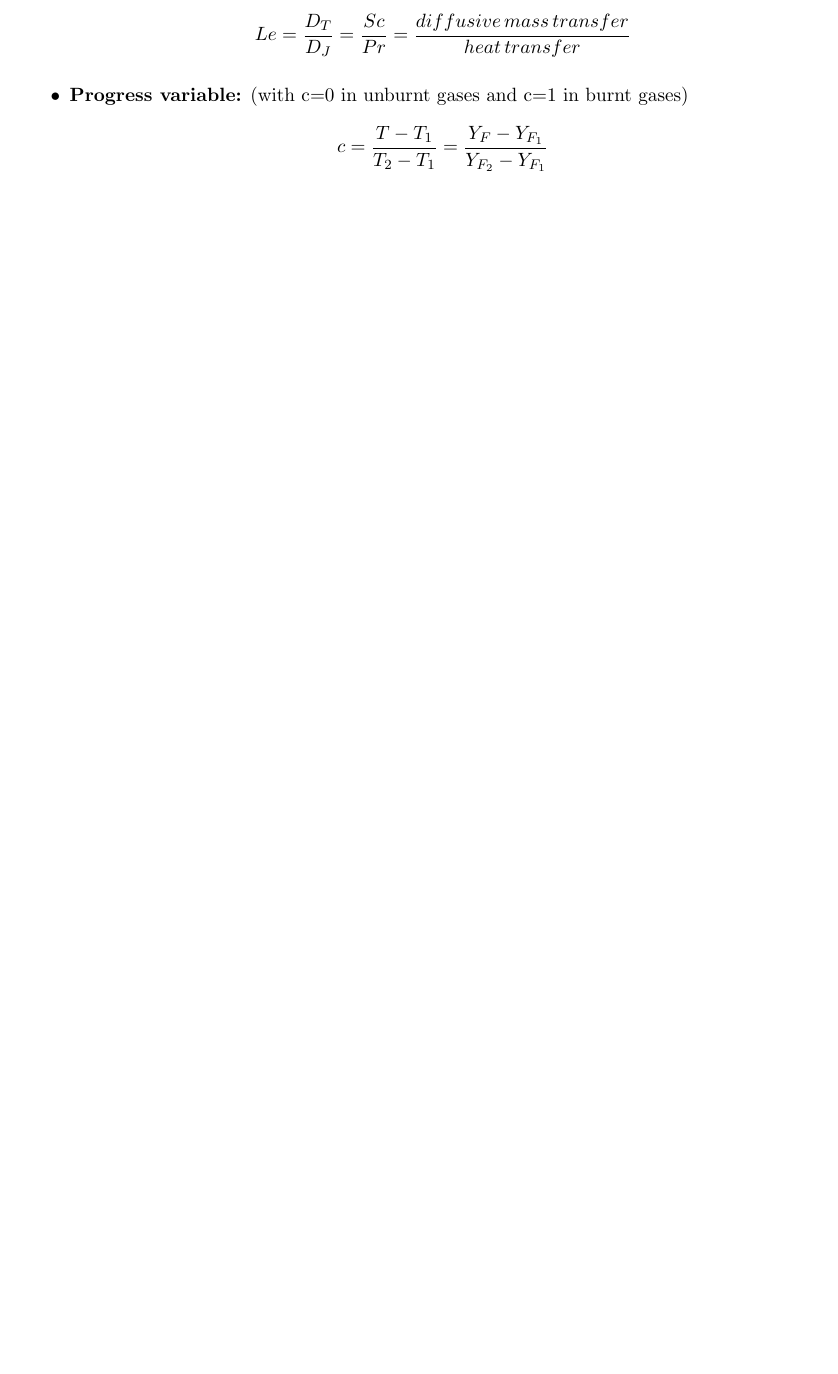
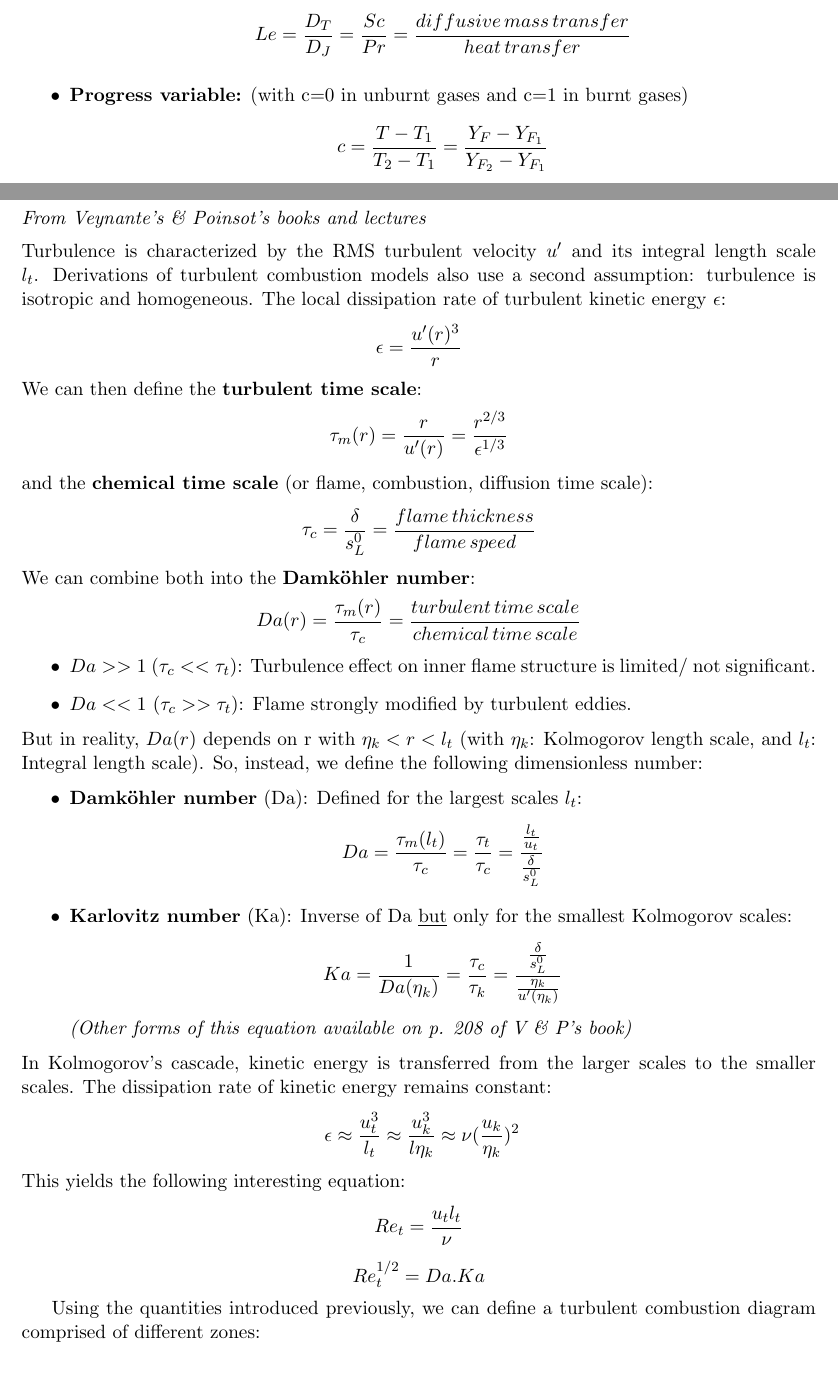
Before and after one commit to oussamachaib/comb_notes, a LaTeX document (main.tex): part of page 16 of 19 before the commit and two parts of pages 16 and 17 of 21 after it, the two joined at a grey line, cut so that both start at the same text, the shorter picture padded with empty space. Compiled offline with pdfLaTeX.

Commit message:
added turbulent premixed combustion

```diff
--- a/main.tex
+++ b/main.tex
@@ -15,8 +15,8 @@
 \title{%
 Combustion \\
 \vspace{10pt}
-\small Summarized from B. Fiorina lectures, Centrale Textbook \\
-Glassman $5^{th}$, MIT Courseware}
+\small Summarized from B. Fiorina, D. Veynante, R. Vicquelin lectures, and\\
+Veynante \& Poinsot's Theoretical \& Numerical Combustion}
 \author{\small Oussama Chaib}
 \date{\small August 2021}
 
@@ -392,3 +392,31 @@ We define hereby the following dimensionless numbers:
 	\item \textbf{Progress variable:} (with c=0 in unburnt gases and c=1 in burnt gases)
 	\[c = \frac{T-T_1}{T_2 - T_1} = \frac{Y_F - Y_{F_1}}{Y_{F_2}-Y_{F_1}}\]
 \end{itemize}
+\pagebreak
+\section{Premixed turbulent combustion}
+\textit{From Veynante's \& Poinsot's books and lectures}\vspace{5pt}\\
+	Turbulence is characterized by the RMS turbulent velocity $u'$ and its integral length scale $l_t$. Derivations of turbulent combustion models also use a second assumption: turbulence is isotropic and homogeneous. The local dissipation rate of turbulent kinetic energy $\epsilon$:
+	\[\epsilon = \frac{u'(r)^3}{r}\]
+	We can then define the \textbf{turbulent time scale}:
+	\[\tau_m(r) = \frac{r}{u'(r)} = \frac{r^{2/3}}{\epsilon^{1/3}}\]
+	and the \textbf{chemical time scale} (or flame, combustion, diffusion time scale):
+	\[\tau_c = \frac{\delta}{s^0_L} = \frac{flame\,thickness}{flame\,speed} \]
+	We can combine both into the \textbf{Damköhler number}:
+	\[Da(r) = \frac{\tau_m(r)}{\tau_c}= \frac{turbulent\,time\,scale}{chemical\,time\,scale}\]
+	\begin{itemize}
+		\item $Da>>1$ ($\tau_c<<\tau_t$): Turbulence effect on inner flame structure is limited/ not significant.
+		\item $Da<<1$ ($\tau_c>>\tau_t$): Flame strongly modified by turbulent eddies.
+	\end{itemize}
+But in reality, $Da(r)$ depends on r with $\eta_k < r < l_t$ (with $\eta_k$: Kolmogorov length scale, and $l_t$: Integral length scale). So, instead, we define the following dimensionless number:
+\begin{itemize}
+	\item \textbf{Damköhler number} (Da): Defined for the largest scales $l_t$:
+	\[Da = \frac{\tau_m(l_t)}{\tau_c}=\frac{\tau_t}{\tau_c} = \frac{\frac{l_t}{u_t}}{\frac{\delta}{s^0_L}}\]
+	\item \textbf{Karlovitz number} (Ka): Inverse of Da \underline{but} only for the smallest Kolmogorov scales:
+	\[Ka = \frac{1}{Da(\eta_k)} = \frac{\tau_c}{\tau_k} = \frac{\frac{\delta}{s^0_L}}{\frac{\eta_k}{u'(\eta_k)}}  \]
+	\textit{(Other forms of this equation available on p. 208 of V \& P's book)}
+\end{itemize}
+In Kolmogorov's cascade, kinetic energy is transferred from the larger scales to the smaller scales. The dissipation rate of kinetic energy remains constant:
+\[\ \epsilon \approx \frac{u_t^3}{l_t} \approx \frac{u_k^3}{l\eta_k} \approx \nu(\frac{u_k}{\eta_k})^2\]
+This yields the following interesting equation:
+\[ Re_t = \frac{u_t l_t}{\nu} \]
+\[ Re_t^{1/2} = Da.Ka \]
@@ -394,0 +430,4 @@ We define hereby the following dimensionless numbers:
+\end{figure}
+
+Using the quantities introduced previously, we can define a turbulent combustion diagram comprised of different zones:
+\begin{enumerate}
```
Also changed, not shown: figures/cascade.png (added), figures/diagram.png (added), figures/flame_regimes.png (added), figures/relations.png (added), main.pdf, main.tex (34 more changed lines), 1 other file.
